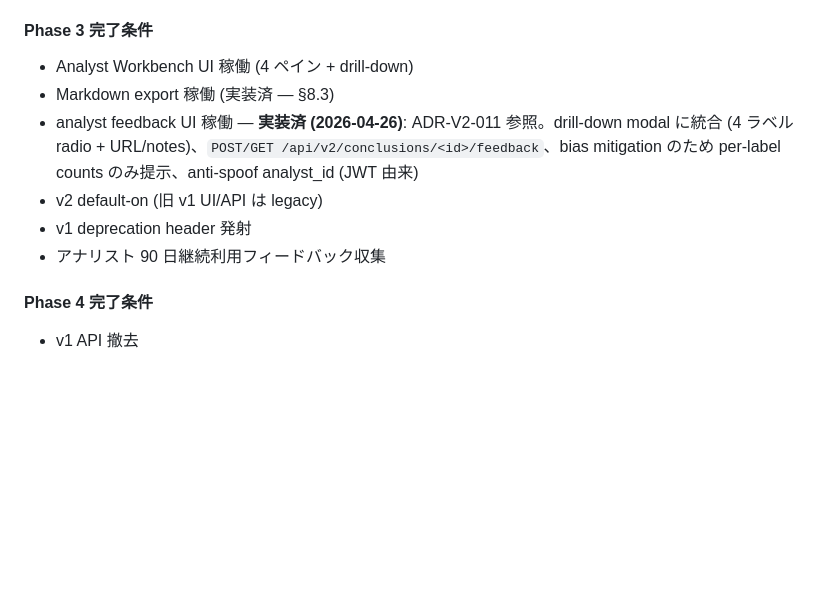
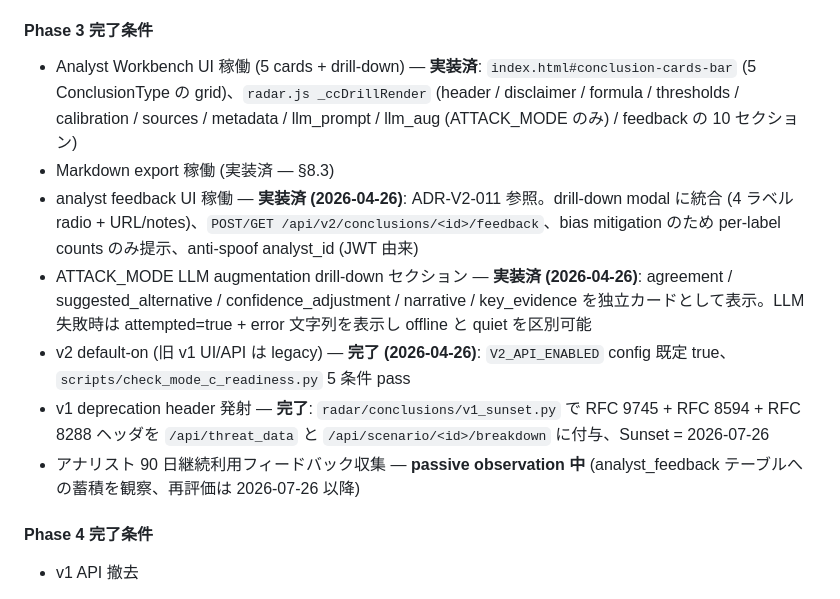
Before and after one commit to kamonegi13/DDoS-Radar, a Markdown page: docs/design/v2-migration.md, the part around the change. Drawn GitHub-style; blank space fills up the shorter version.

Commit message:
docs: Phase 3 — mark workbench, default-on, sunset headers as complete
Updates Phase 3 完了条件 list to reflect actually-shipped state:
  - 5-card grid + 10-section drill-down → DONE
  - V2_API_ENABLED default-on → DONE 2026-04-26
  - v1 deprecation/sunset headers → DONE
  - analyst feedback UI → DONE
  - ATTACK_MODE LLM augmentation drill-down → DONE
  - 90-day analyst feedback observation → in progress

```diff
--- a/docs/design/v2-migration.md
+++ b/docs/design/v2-migration.md
@@ -748,12 +748,13 @@ v1 で shadow phase に留まる Design W (auto-calibration) を、v2.0 では:
 - 全テスト pass + recall metrics ベースライン記録
 
 #### Phase 3 完了条件
-- Analyst Workbench UI 稼働 (4 ペイン + drill-down)
+- Analyst Workbench UI 稼働 (5 cards + drill-down) — **実装済**: `index.html#conclusion-cards-bar` (5 ConclusionType の grid)、`radar.js _ccDrillRender` (header / disclaimer / formula / thresholds / calibration / sources / metadata / llm_prompt / llm_aug (ATTACK_MODE のみ) / feedback の 10 セクション)
 - Markdown export 稼働 (実装済 — §8.3)
 - analyst feedback UI 稼働 — **実装済 (2026-04-26)**: ADR-V2-011 参照。drill-down modal に統合 (4 ラベル radio + URL/notes)、`POST/GET /api/v2/conclusions/<id>/feedback`、bias mitigation のため per-label counts のみ提示、anti-spoof analyst_id (JWT 由来)
-- v2 default-on (旧 v1 UI/API は legacy)
-- v1 deprecation header 発射
-- アナリスト 90 日継続利用フィードバック収集
+- ATTACK_MODE LLM augmentation drill-down セクション — **実装済 (2026-04-26)**: agreement / suggested_alternative / confidence_adjustment / narrative / key_evidence を独立カードとして表示。LLM 失敗時は attempted=true + error 文字列を表示し offline と quiet を区別可能
+- v2 default-on (旧 v1 UI/API は legacy) — **完了 (2026-04-26)**: `V2_API_ENABLED` config 既定 true、`scripts/check_mode_c_readiness.py` 5 条件 pass
+- v1 deprecation header 発射 — **完了**: `radar/conclusions/v1_sunset.py` で RFC 9745 + RFC 8594 + RFC 8288 ヘッダを `/api/threat_data` と `/api/scenario/<id>/breakdown` に付与、Sunset = 2026-07-26
+- アナリスト 90 日継続利用フィードバック収集 — **passive observation 中** (analyst_feedback テーブルへの蓄積を観察、再評価は 2026-07-26 以降)
 
 #### Phase 4 完了条件
 - v1 API 撤去
```
